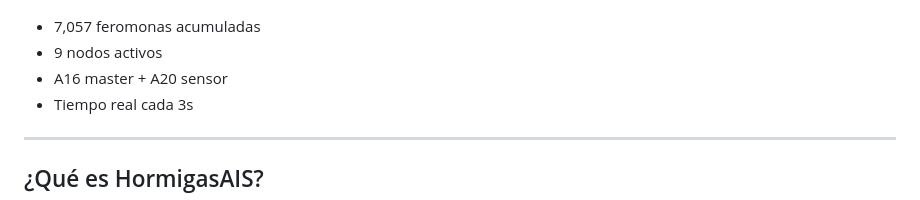
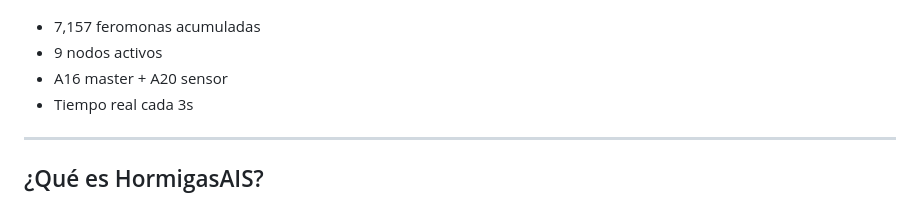
Before and after one commit to HormigasAIS/lbh-node-service, a Markdown page: README.md, the part around the change. Drawn GitHub-style.

Commit message:
LBH HEARTBEAT: 7,157 feromonas

```diff
--- a/README.md
+++ b/README.md
@@ -11,7 +11,7 @@
 
 ![Colony Panel](docs/panel_colony.png)
 
-- 7,057 feromonas acumuladas
+- 7,157 feromonas acumuladas
 - 9 nodos activos
 - A16 master + A20 sensor
 - Tiempo real cada 3s
```
